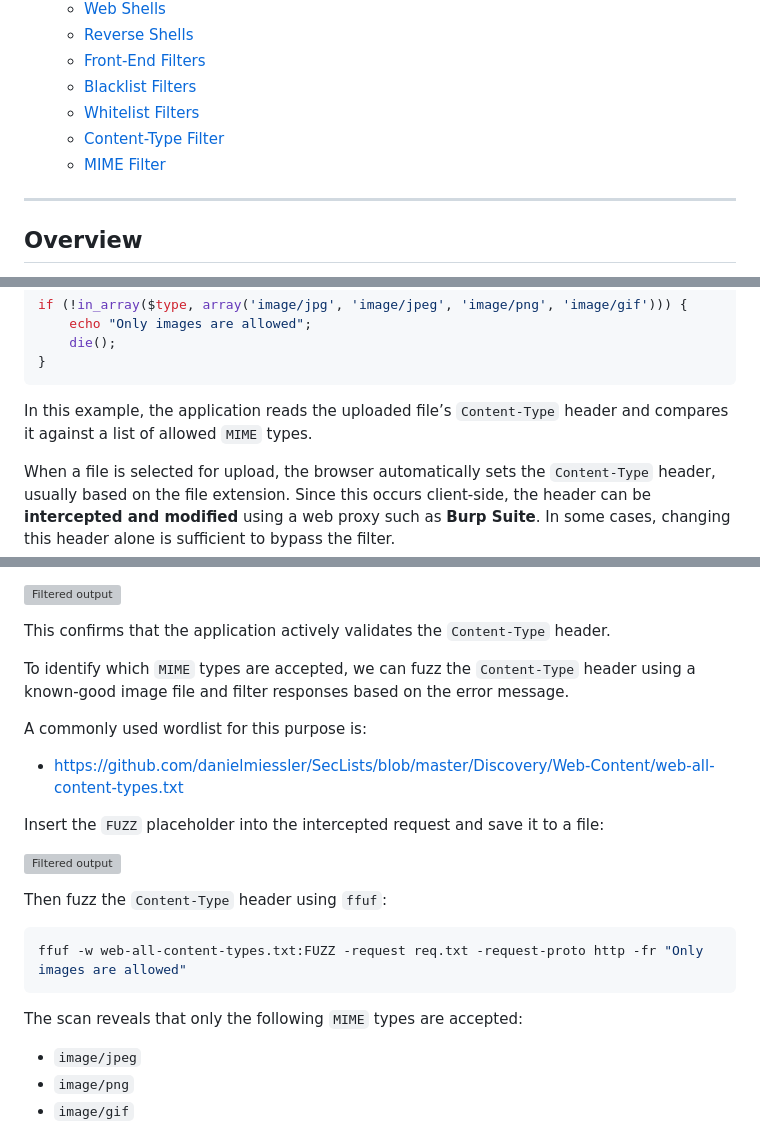
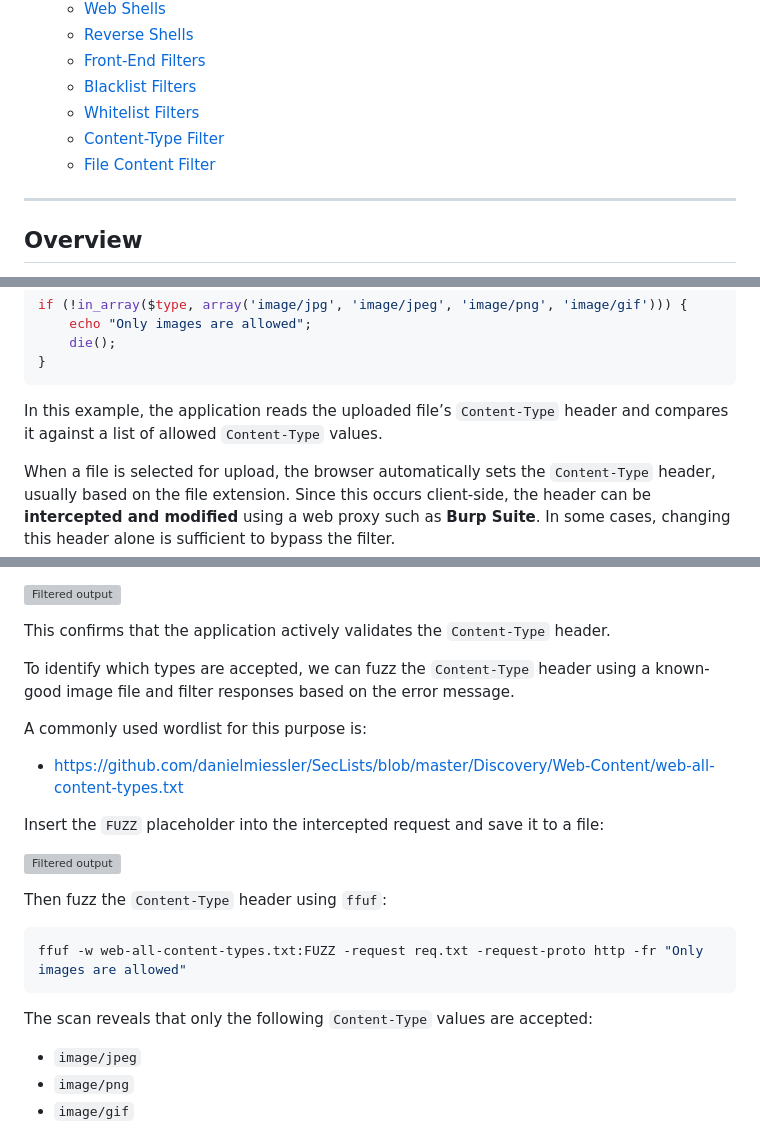
Before and after one commit to QED-92/cyber-security, a Markdown page: file-upload-attacks/file-upload-attacks.md, 3 parts joined by grey strips. GitHub-like rendering; grey boxes are pictures that could not be loaded.

````diff
--- a/file-upload-attacks/file-upload-attacks.md
+++ b/file-upload-attacks/file-upload-attacks.md
@@ -15,7 +15,7 @@ This section documents common techniques for identifying and exploiting **file u
   - [Blacklist Filters](#blacklist-filters)
   - [Whitelist Filters](#whitelist-filters)
   - [Content-Type Filter](#content-type-filter)
-  - [MIME Filter](#mime-filter)
+  - [File Content Filter](#file-content-filter)
 
 ---
 
@@ -569,7 +569,7 @@ if (!in_array($type, array('image/jpg', 'image/jpeg', 'image/png', 'image/gif'))
 }
 ```
 
-In this example, the application reads the uploaded file’s `Content-Type` header and compares it against a list of allowed `MIME` types.
+In this example, the application reads the uploaded file’s `Content-Type` header and compares it against a list of allowed `Content-Type` values.
 
 When a file is selected for upload, the browser automatically sets the `Content-Type` header, usually based on the file extension. Since this occurs client-side, the header can be **intercepted and modified** using a web proxy such as **Burp Suite**. In some cases, changing this header alone is sufficient to bypass the filter.
 
@@ -591,7 +591,7 @@ Only images are allowed
 
 This confirms that the application actively validates the `Content-Type` header.
 
-To identify which `MIME` types are accepted, we can fuzz the `Content-Type` header using a known-good image file and filter responses based on the error message.
+To identify which types are accepted, we can fuzz the `Content-Type` header using a known-good image file and filter responses based on the error message.
 
 A commonly used wordlist for this purpose is:
 
@@ -607,7 +607,7 @@ Then fuzz the `Content-Type` header using `ffuf`:
 ffuf -w web-all-content-types.txt:FUZZ -request req.txt -request-proto http -fr "Only images are allowed"
 ```
 
-The scan reveals that only the following `MIME` types are accepted:
+The scan reveals that only the following `Content-Type` values are accepted:
 
 - `image/jpeg`
 - `image/png`
````
Also changed, not shown: other parts of file-upload-attacks/file-upload-attacks.md (+39 -1 lines), file-upload-attacks/images/mime-type-filter.png (added).
